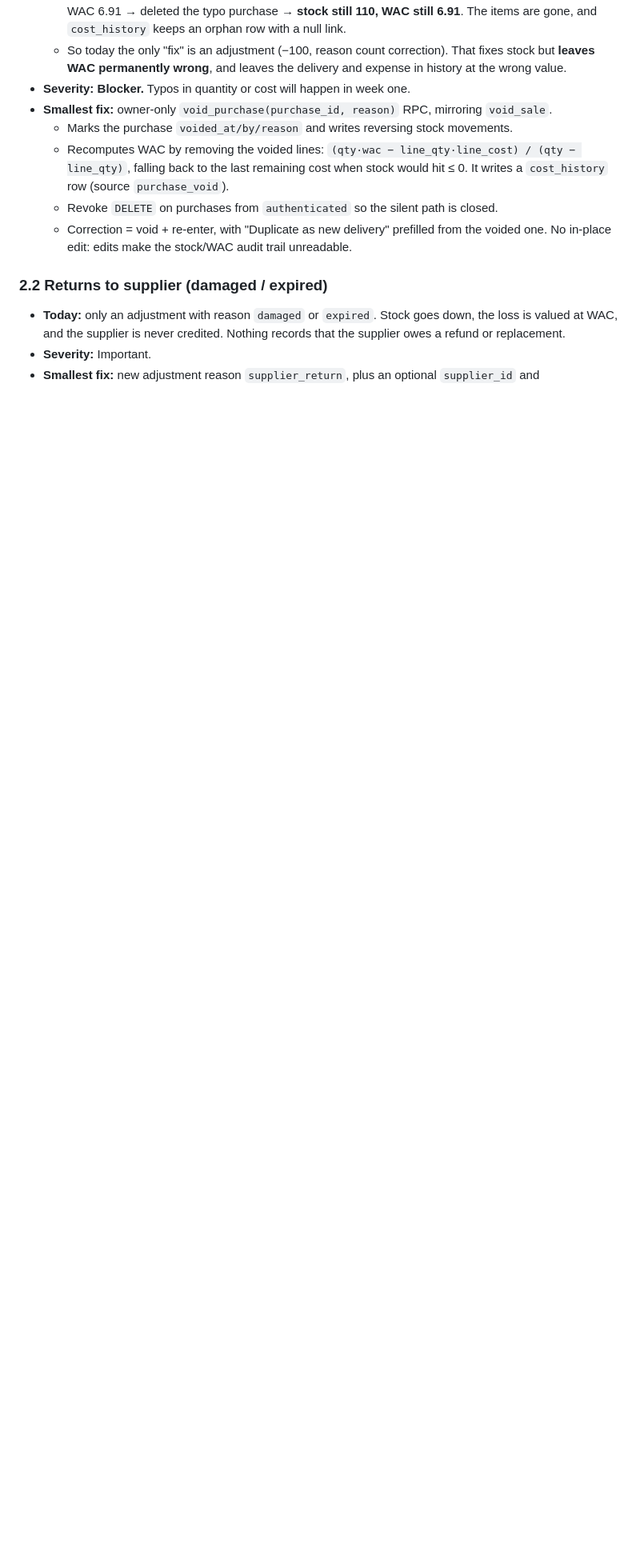
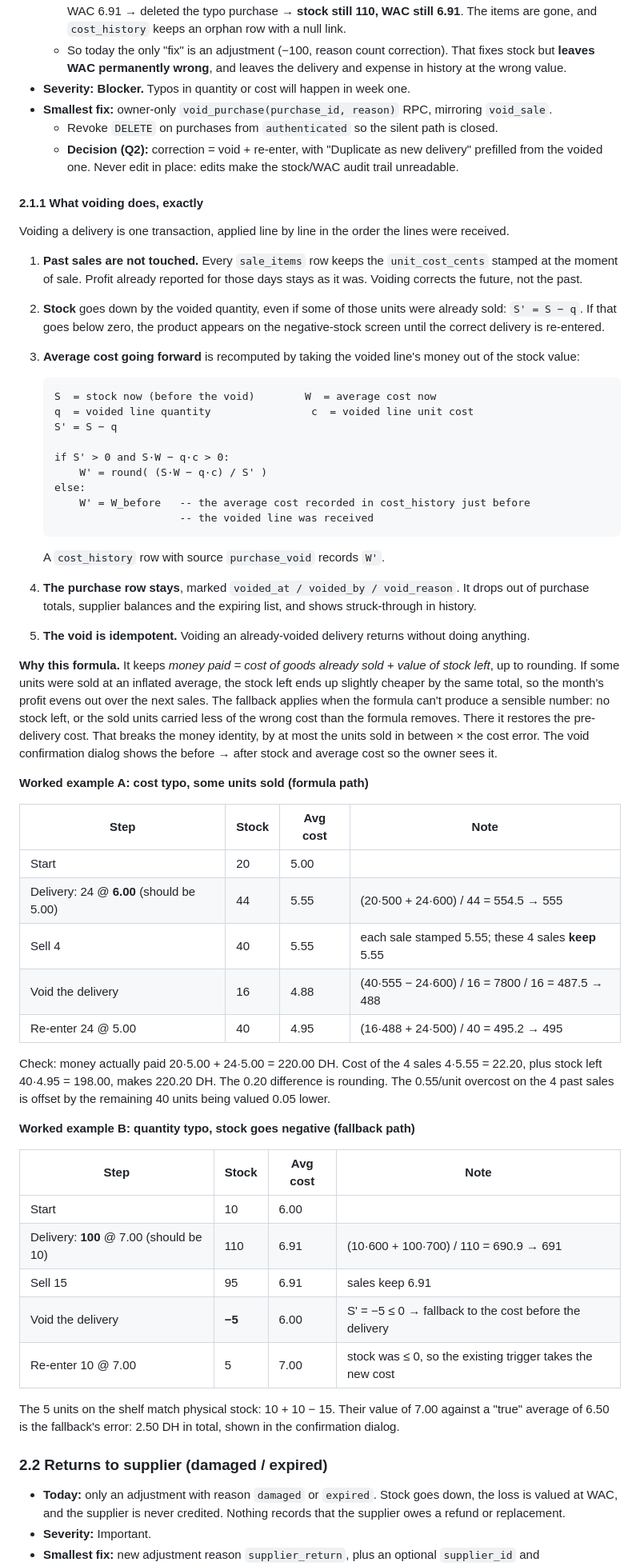
Before and after one commit to MouadLo/CornicheMarket, a Markdown page: docs/STOCK-IN-DESIGN.md, the part around one of its changes. Shown at 80% size. GitHub-like rendering; blank space fills up the shorter version.

Commit message:
record Stock In decisions: owner-only receiving, void semantics with worked examples, entered line totals as source of truth
Co-Authored-By: Claude Opus 5.5 <noreply@anthropic.com>

````diff
--- a/docs/STOCK-IN-DESIGN.md
+++ b/docs/STOCK-IN-DESIGN.md
@@ -72,10 +74,59 @@ Each entry: today's behaviour → severity → smallest fix. "Receive RPC" means
   - So today the only "fix" is an adjustment (−100, reason count correction). That fixes stock but **leaves WAC permanently wrong**, and leaves the delivery and expense in history at the wrong value.
 - **Severity:** **Blocker.** Typos in quantity or cost will happen in week one.
 - **Smallest fix:** owner-only `void_purchase(purchase_id, reason)` RPC, mirroring `void_sale`.
-  - Marks the purchase `voided_at/by/reason` and writes reversing stock movements.
-  - Recomputes WAC by removing the voided lines: `(qty·wac − line_qty·line_cost) / (qty − line_qty)`, falling back to the last remaining cost when stock would hit ≤ 0. It writes a `cost_history` row (source `purchase_void`).
   - Revoke `DELETE` on purchases from `authenticated` so the silent path is closed.
-  - Correction = void + re-enter, with "Duplicate as new delivery" prefilled from the voided one. No in-place edit: edits make the stock/WAC audit trail unreadable.
+  - **Decision (Q2):** correction = void + re-enter, with "Duplicate as new delivery" prefilled from the voided one. Never edit in place: edits make the stock/WAC audit trail unreadable.
+
+#### 2.1.1 What voiding does, exactly
+
+Voiding a delivery is one transaction, applied line by line in the order the lines were received.
+
+1. **Past sales are not touched.** Every `sale_items` row keeps the `unit_cost_cents` stamped at the moment of sale. Profit already reported for those days stays as it was. Voiding corrects the future, not the past.
+2. **Stock** goes down by the voided quantity, even if some of those units were already sold: `S' = S − q`. If that goes below zero, the product appears on the negative-stock screen until the correct delivery is re-entered.
+3. **Average cost going forward** is recomputed by taking the voided line's money out of the stock value:
+
+   ```
+   S  = stock now (before the void)        W  = average cost now
+   q  = voided line quantity                c  = voided line unit cost
+   S' = S − q
+
+   if S' > 0 and S·W − q·c > 0:
+       W' = round( (S·W − q·c) / S' )
+   else:
+       W' = W_before   -- the average cost recorded in cost_history just before
+                       -- the voided line was received
+   ```
+
+   A `cost_history` row with source `purchase_void` records `W'`.
+
+4. **The purchase row stays**, marked `voided_at / voided_by / void_reason`. It drops out of purchase totals, supplier balances and the expiring list, and shows struck-through in history.
+5. **The void is idempotent.** Voiding an already-voided delivery returns without doing anything.
+
+**Why this formula.** It keeps *money paid = cost of goods already sold + value of stock left*, up to rounding. If some units were sold at an inflated average, the stock left ends up slightly cheaper by the same total, so the month's profit evens out over the next sales. The fallback applies when the formula can't produce a sensible number: no stock left, or the sold units carried less of the wrong cost than the formula removes. There it restores the pre-delivery cost. That breaks the money identity, by at most the units sold in between × the cost error. The void confirmation dialog shows the before → after stock and average cost so the owner sees it.
+
+**Worked example A: cost typo, some units sold (formula path)**
+
+| Step | Stock | Avg cost | Note |
+|---|---|---|---|
+| Start | 20 | 5.00 | |
+| Delivery: 24 @ **6.00** (should be 5.00) | 44 | 5.55 | (20·500 + 24·600) / 44 = 554.5 → 555 |
+| Sell 4 | 40 | 5.55 | each sale stamped 5.55; these 4 sales **keep** 5.55 |
+| Void the delivery | 16 | 4.88 | (40·555 − 24·600) / 16 = 7800 / 16 = 487.5 → 488 |
+| Re-enter 24 @ 5.00 | 40 | 4.95 | (16·488 + 24·500) / 40 = 495.2 → 495 |
+
+Check: money actually paid 20·5.00 + 24·5.00 = 220.00 DH. Cost of the 4 sales 4·5.55 = 22.20, plus stock left 40·4.95 = 198.00, makes 220.20 DH. The 0.20 difference is rounding. The 0.55/unit overcost on the 4 past sales is offset by the remaining 40 units being valued 0.05 lower.
+
+**Worked example B: quantity typo, stock goes negative (fallback path)**
+
+| Step | Stock | Avg cost | Note |
+|---|---|---|---|
+| Start | 10 | 6.00 | |
+| Delivery: **100** @ 7.00 (should be 10) | 110 | 6.91 | (10·600 + 100·700) / 110 = 690.9 → 691 |
+| Sell 15 | 95 | 6.91 | sales keep 6.91 |
+| Void the delivery | **−5** | 6.00 | S' = −5 ≤ 0 → fallback to the cost before the delivery |
+| Re-enter 10 @ 7.00 | 5 | 7.00 | stock was ≤ 0, so the existing trigger takes the new cost |
+
+The 5 units on the shelf match physical stock: 10 + 10 − 15. Their value of 7.00 against a "true" average of 6.50 is the fallback's error: 2.50 DH in total, shown in the confirmation dialog.
 
 ### 2.2 Returns to supplier (damaged / expired)
 - **Today:** only an adjustment with reason `damaged` or `expired`. Stock goes down, the loss is valued at WAC, and the supplier is never credited. Nothing records that the supplier owes a refund or replacement.
````
Also changed, not shown: other parts of docs/STOCK-IN-DESIGN.md (+35 -27 lines), CLAUDE.md (+1 -1 lines).
